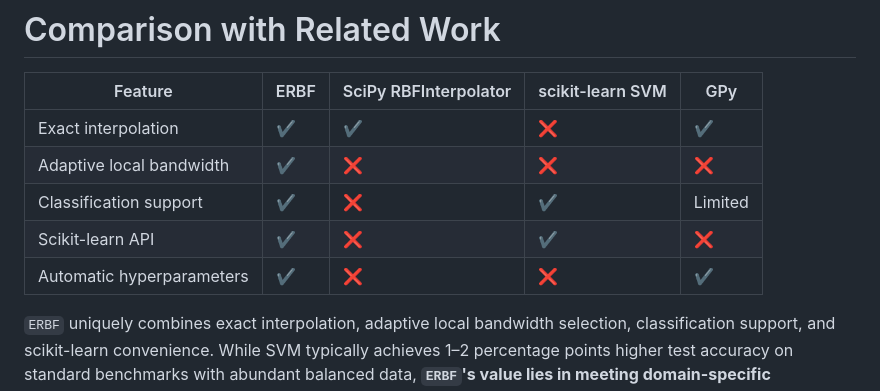
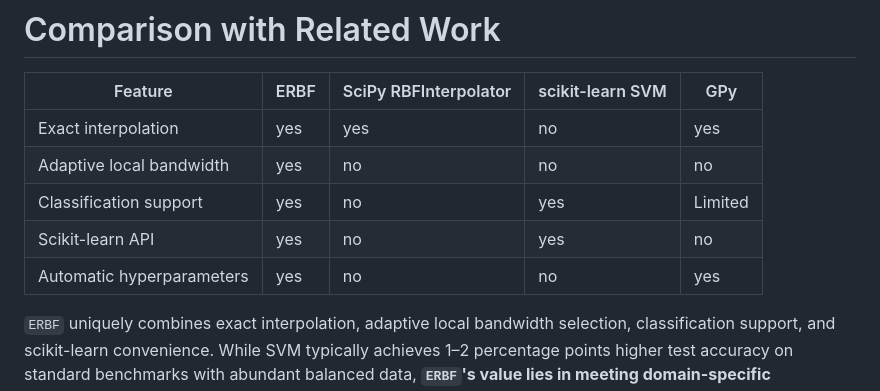
Before and after one commit to infiplexity-pixel/erbf, a Markdown page: paper.md, the part around the change. GitHub-like rendering.

Commit message:
Replaced ticks and crosses with `yes` and `no`

```diff
--- a/paper.md
+++ b/paper.md
@@ -73,11 +73,11 @@ Exact interpolation is essential in specific scenarios:
 
 | Feature | ERBF | SciPy RBFInterpolator | scikit-learn SVM | GPy |
 |---------|------|----------------------|------------------|-----|
-| Exact interpolation | ✔️ | ✔️ | ❌ | ✔️ |
-| Adaptive local bandwidth | ✔️ | ❌ | ❌ | ❌ |
-| Classification support | ✔️ | ❌ | ✔️ | Limited |
-| Scikit-learn API | ✔️ | ❌ | ✔️ | ❌ |
-| Automatic hyperparameters | ✔️ | ❌ | ❌ | ✔️ |
+| Exact interpolation | yes | yes | no | yes |
+| Adaptive local bandwidth | yes | no | no | no |
+| Classification support | yes | no | yes | Limited |
+| Scikit-learn API | yes | no | yes | no |
+| Automatic hyperparameters | yes | no | no | yes |
 
 `ERBF` uniquely combines exact interpolation, adaptive local bandwidth selection, classification support, and scikit-learn convenience. While SVM typically achieves 1–2 percentage points higher test accuracy on standard benchmarks with abundant balanced data, **`ERBF`'s value lies in meeting domain-specific requirements** (certification, anomaly detection, small samples, variable density) where exact interpolation is preferable.
 
```
